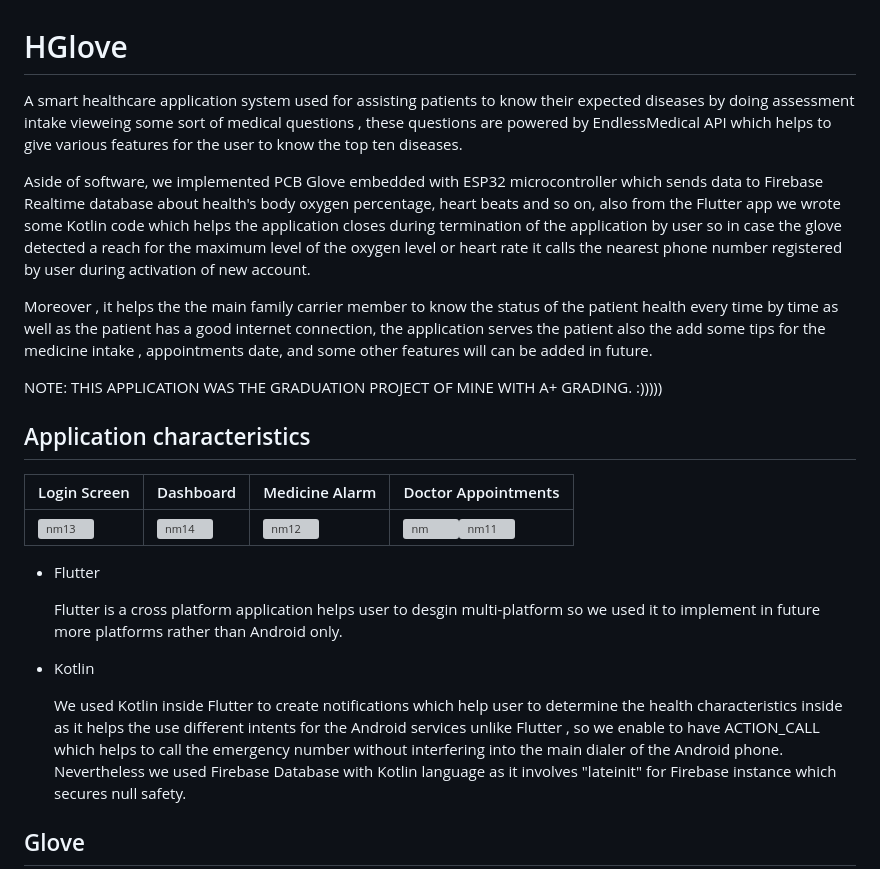
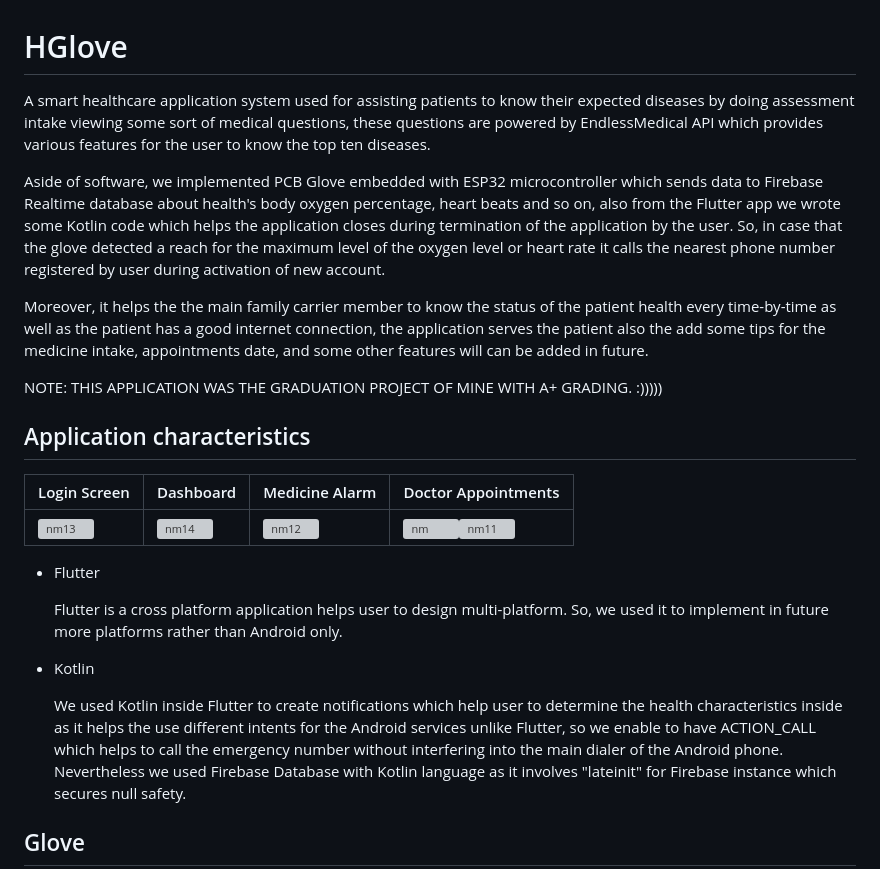
Before and after one commit to seifibrahim32/HGlove, a Markdown page: README.md, the part around the change. GitHub-like rendering; grey boxes are pictures that could not be loaded.

```diff
--- a/README.md
+++ b/README.md
@@ -1,10 +1,10 @@
 # HGlove
 
-A smart healthcare application system used for assisting patients to know their expected diseases by doing assessment intake vieweing some sort of medical questions , these questions are powered by EndlessMedical API which helps to give various features for the user to know the top ten diseases.
+A smart healthcare application system used for assisting patients to know their expected diseases by doing assessment intake viewing some sort of medical questions, these questions are powered by EndlessMedical API which provides various features for the user to know the top ten diseases.
 
-Aside of software, we implemented PCB Glove embedded with ESP32 microcontroller which sends data to Firebase Realtime database about health's body oxygen percentage, heart beats and so on, also from the Flutter app we wrote some Kotlin code which helps the application closes during termination of the application by user so in case the glove detected a reach for the maximum level of the oxygen level or heart rate it calls the nearest phone number registered by user during activation of new account.
+Aside of software, we implemented PCB Glove embedded with ESP32 microcontroller which sends data to Firebase Realtime database about health's body oxygen percentage, heart beats and so on, also from the Flutter app we wrote some Kotlin code which helps the application closes during termination of the application by the user. So, in case that the glove detected a reach for the maximum level of the oxygen level or heart rate it calls the nearest phone number registered by user during activation of new account.
 
-Moreover , it helps the the main family carrier member to know the status of the patient health every time by time as well as the patient has a good internet connection, the application serves the patient also the add some tips for the medicine intake , appointments date, and some other features will can be added in future.
+Moreover, it helps the the main family carrier member to know the status of the patient health every time-by-time as well as the patient has a good internet connection, the application serves the patient also the add some tips for the medicine intake, appointments date, and some other features will can be added in future.
 
 NOTE: THIS APPLICATION WAS THE GRADUATION PROJECT OF MINE WITH A+ GRADING. :)))))
 
@@ -16,11 +16,11 @@ NOTE: THIS APPLICATION WAS THE GRADUATION PROJECT OF MINE WITH A+ GRADING. :))))
 
 - Flutter
 
-  Flutter is a cross platform application helps user to desgin multi-platform so we used it to implement in future more platforms rather than Android only.
+  Flutter is a cross platform application helps user to design multi-platform. So, we used it to implement in future more platforms rather than Android only.
 
 - Kotlin
 
-  We used Kotlin inside Flutter to create notifications which help user to determine the health characteristics inside as it helps the use different intents for the Android services unlike Flutter , so we enable to have ACTION_CALL which helps to call the emergency number without interfering into the main dialer of the Android phone.
+  We used Kotlin inside Flutter to create notifications which help user to determine the health characteristics inside as it helps the use different intents for the Android services unlike Flutter, so we enable to have ACTION_CALL which helps to call the emergency number without interfering into the main dialer of the Android phone.
   Nevertheless we used Firebase Database with Kotlin language as it involves "lateinit" for Firebase instance which secures null safety.
 
 ## Glove
```
